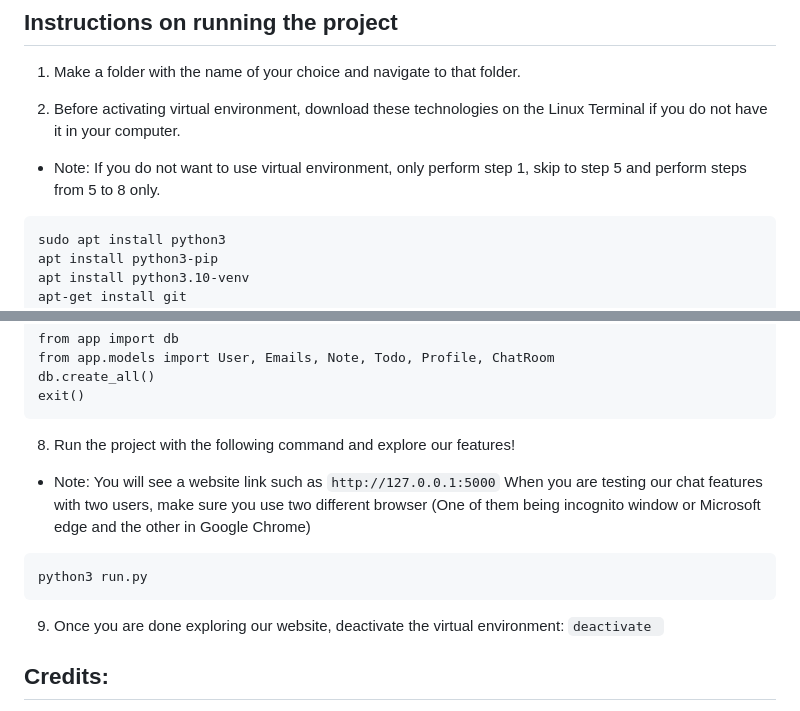
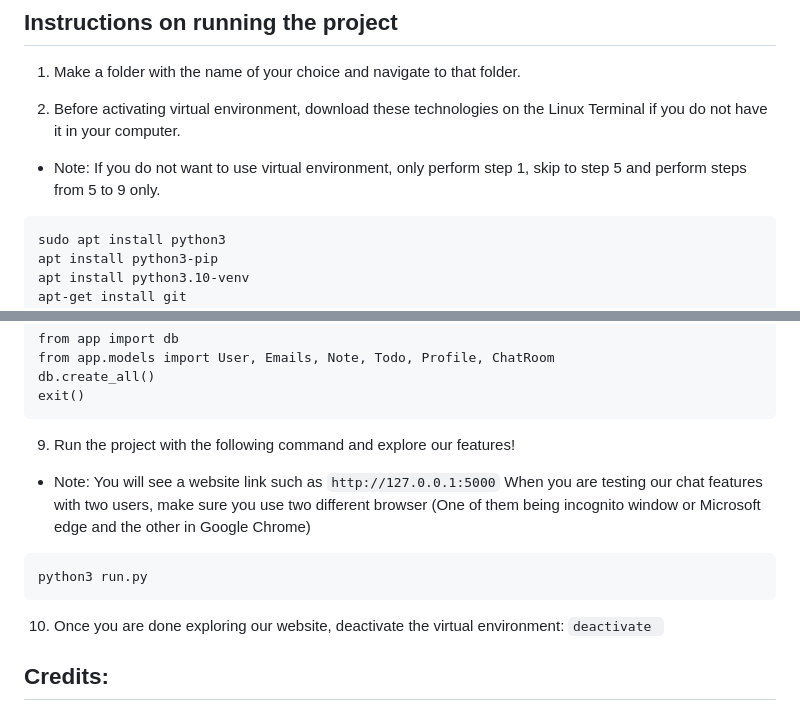
Before and after one commit to kenneth0810/Team-13, a Markdown page: README.md, 2 parts joined by grey strips. Drawn GitHub-style.

Commit message:
Update README.md with more instructions (fixed syntax error)

````diff
--- a/README.md
+++ b/README.md
@@ -28,7 +28,7 @@ sending emails, sending chats, and make a todo list once they created an account
 1. Make a folder with the name of your choice and navigate to that folder.
 
 2. Before activating virtual environment, download these technologies on the Linux Terminal if you do not have it in your computer.
-- Note: If you do not want to use virtual environment, only perform step 1, skip to step 5 and perform steps from 5 to 8 only.
+- Note: If you do not want to use virtual environment, only perform step 1, skip to step 5 and perform steps from 5 to 9 only.
 ```
 sudo apt install python3
 apt install python3-pip
@@ -76,13 +76,13 @@ db.create_all()
 exit()
 ```
 
-8. Run the project with the following command and explore our features!
+9. Run the project with the following command and explore our features!
 - Note: You will see a website link such as ```http://127.0.0.1:5000```
 When you are testing our chat features with two users, make sure you use two different browser (One of them being incognito window or Microsoft edge and the other in Google Chrome)
 ```
 python3 run.py
 ```
-9. Once you are done exploring our website, deactivate the virtual environment:
+10. Once you are done exploring our website, deactivate the virtual environment:
 ```deactivate ```
 ## Credits:
 - Yue Ying Lee (@YueYingLee)
````
